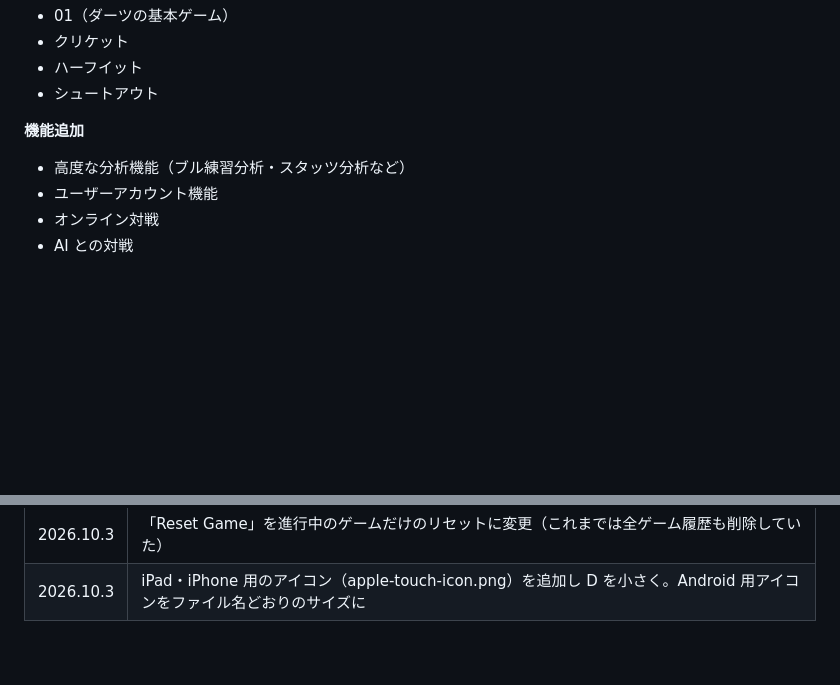
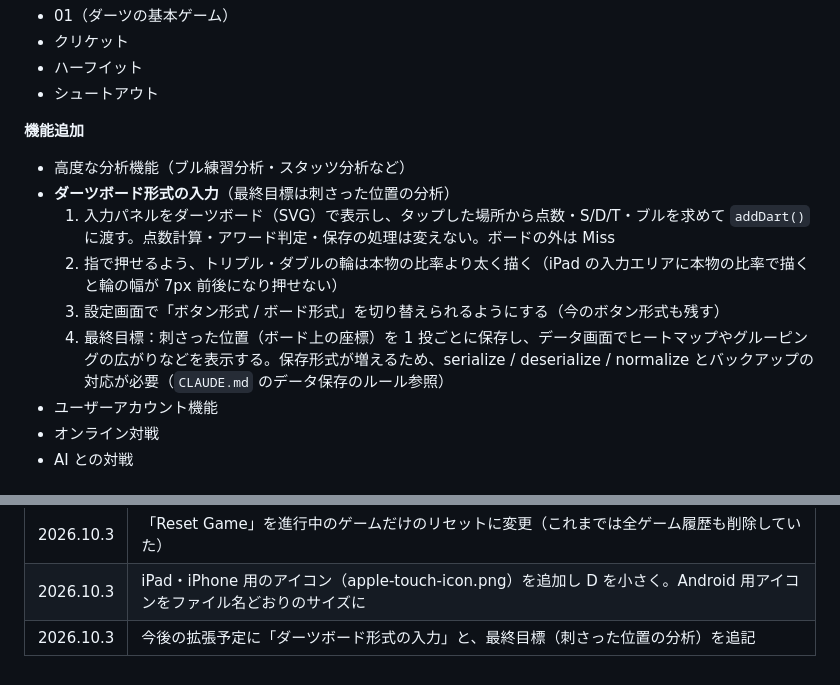
Before and after one commit to izayoisinya/darts-practice, a Markdown page: docs/design.md, 2 parts joined by grey strips. Drawn GitHub-style; blank space fills up the shorter version.

Commit message:
今後の拡張予定にダーツボード形式の入力を追記
- 入力パネルをダーツボード（SVG）にし、設定画面でボタン形式と切り替える
- トリプル・ダブルの輪は押しやすさのため本物より太く描く
- 最終目標は刺さった位置（座標）を保存し、ヒートマップなどで分析すること
- 設計書の「今後の拡張予定」とCLAUDE.mdの「今後の予定」に記載

Co-Authored-By: Claude Opus 5.5 <noreply@anthropic.com>
Claude-Session: https://claude.ai/code/session_01T46tqjmmnQtBio5EEUgC8y

```diff
--- a/docs/design.md
+++ b/docs/design.md
@@ -651,6 +651,11 @@ graph LR
 **機能追加**
 
 - 高度な分析機能（ブル練習分析・スタッツ分析など）
+- **ダーツボード形式の入力**（最終目標は刺さった位置の分析）
+  1. 入力パネルをダーツボード（SVG）で表示し、タップした場所から点数・S/D/T・ブルを求めて `addDart()` に渡す。点数計算・アワード判定・保存の処理は変えない。ボードの外は Miss
+  2. 指で押せるよう、トリプル・ダブルの輪は本物の比率より太く描く（iPad の入力エリアに本物の比率で描くと輪の幅が 7px 前後になり押せない）
+  3. 設定画面で「ボタン形式 / ボード形式」を切り替えられるようにする（今のボタン形式も残す）
+  4. 最終目標：刺さった位置（ボード上の座標）を 1 投ごとに保存し、データ画面でヒートマップやグルーピングの広がりなどを表示する。保存形式が増えるため、serialize / deserialize / normalize とバックアップの対応が必要（`CLAUDE.md` のデータ保存のルール参照）
 - ユーザーアカウント機能
 - オンライン対戦
 - AI との対戦
@@ -679,3 +684,4 @@ graph LR
 | 2026.10.3 | サイドメニューの「Reset Game」をカウントアップ画面以外から外した |
 | 2026.10.3 | 「Reset Game」を進行中のゲームだけのリセットに変更（これまでは全ゲーム履歴も削除していた） |
 | 2026.10.3 | iPad・iPhone 用のアイコン（apple-touch-icon.png）を追加し D を小さく。Android 用アイコンをファイル名どおりのサイズに |
+| 2026.10.3 | 今後の拡張予定に「ダーツボード形式の入力」と、最終目標（刺さった位置の分析）を追記 |
```
Also changed, not shown: CLAUDE.md (+1 -0 lines).
